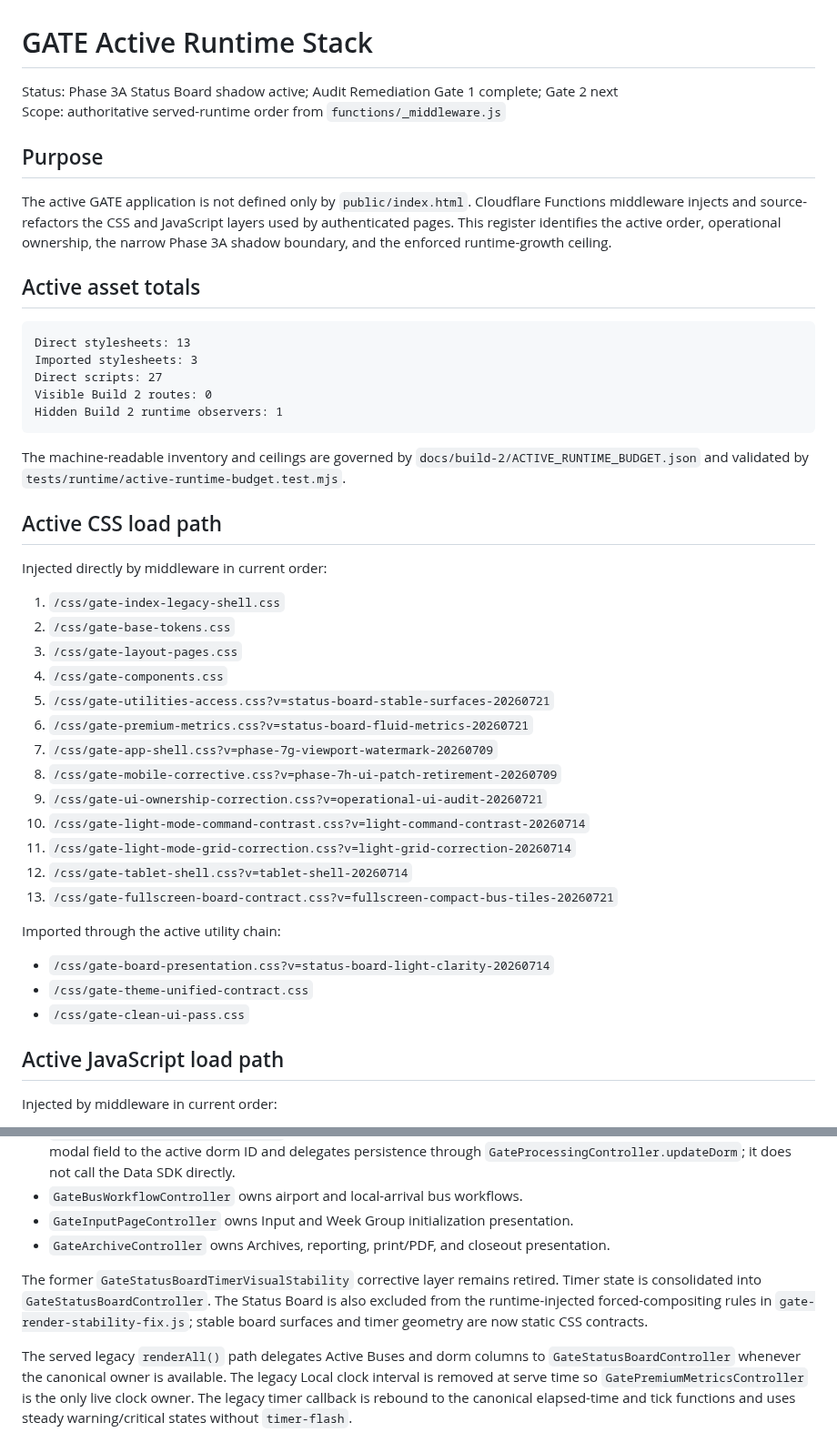
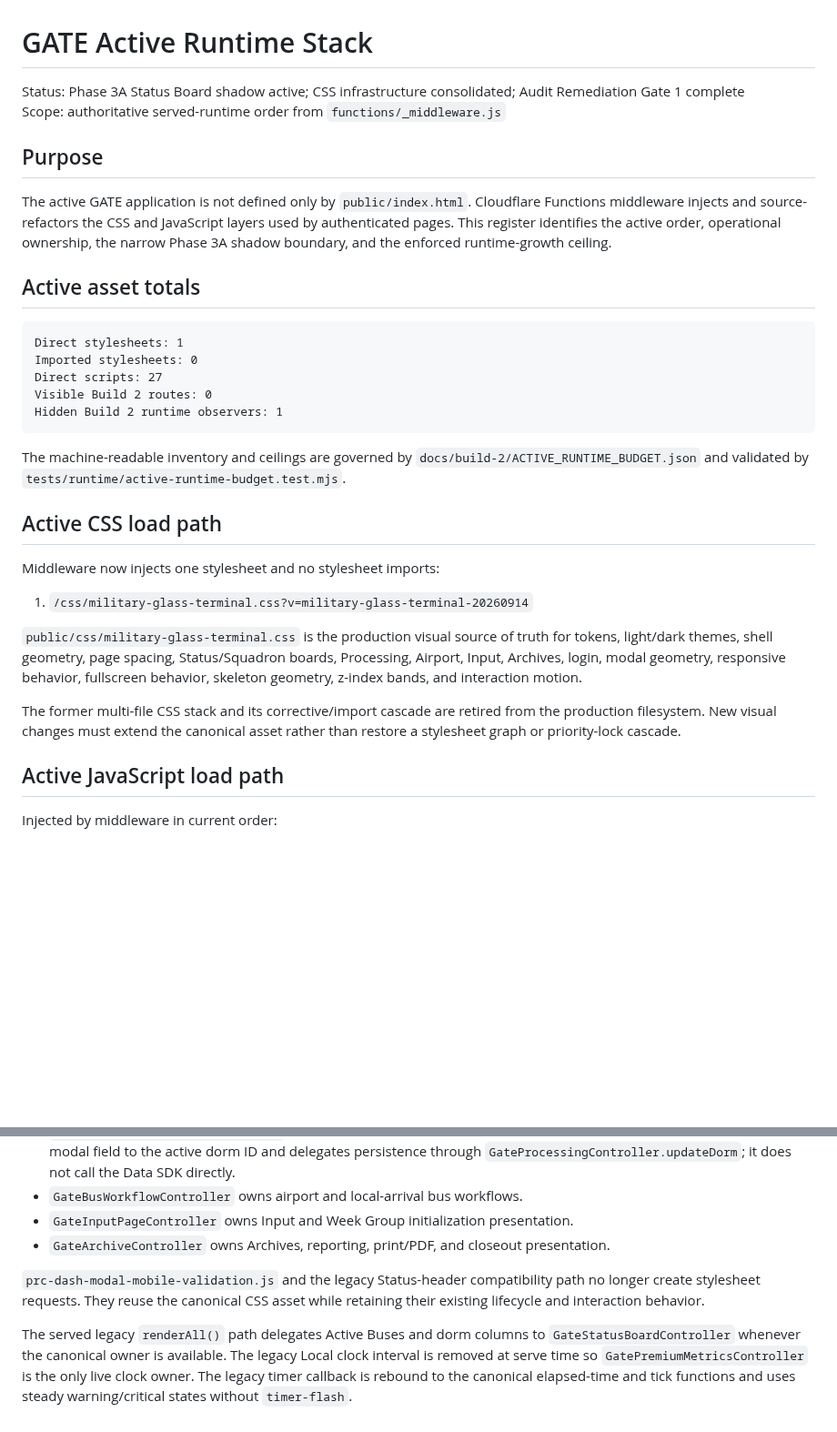
Before and after one commit to austen-debug/prc-sr, a Markdown page: docs/ACTIVE_RUNTIME_STACK.md, 2 parts joined by grey strips. Shown at 91% size. GitHub-like rendering; blank space fills up the shorter version.

````diff
--- a/docs/ACTIVE_RUNTIME_STACK.md
+++ b/docs/ACTIVE_RUNTIME_STACK.md
@@ -1,6 +1,6 @@
 # GATE Active Runtime Stack
 
-Status: Phase 3A Status Board shadow active; Audit Remediation Gate 1 complete; Gate 2 next
+Status: Phase 3A Status Board shadow active; CSS infrastructure consolidated; Audit Remediation Gate 1 complete
 Scope: authoritative served-runtime order from `functions/_middleware.js`
 
 ## Purpose
@@ -10,8 +10,8 @@ The active GATE application is not defined only by `public/index.html`. Cloudfla
 ## Active asset totals
 
 ```text
-Direct stylesheets: 13
-Imported stylesheets: 3
+Direct stylesheets: 1
+Imported stylesheets: 0
 Direct scripts: 27
 Visible Build 2 routes: 0
 Hidden Build 2 runtime observers: 1
@@ -21,27 +21,13 @@ The machine-readable inventory and ceilings are governed by `docs/build-2/ACTIVE
 
 ## Active CSS load path
 
-Injected directly by middleware in current order:
+Middleware now injects one stylesheet and no stylesheet imports:
 
-1. `/css/gate-index-legacy-shell.css`
-2. `/css/gate-base-tokens.css`
-3. `/css/gate-layout-pages.css`
-4. `/css/gate-components.css`
-5. `/css/gate-utilities-access.css?v=status-board-stable-surfaces-20260721`
-6. `/css/gate-premium-metrics.css?v=status-board-fluid-metrics-20260721`
-7. `/css/gate-app-shell.css?v=phase-7g-viewport-watermark-20260709`
-8. `/css/gate-mobile-corrective.css?v=phase-7h-ui-patch-retirement-20260709`
-9. `/css/gate-ui-ownership-correction.css?v=operational-ui-audit-20260721`
-10. `/css/gate-light-mode-command-contrast.css?v=light-command-contrast-20260714`
-11. `/css/gate-light-mode-grid-correction.css?v=light-grid-correction-20260714`
-12. `/css/gate-tablet-shell.css?v=tablet-shell-20260714`
-13. `/css/gate-fullscreen-board-contract.css?v=fullscreen-compact-bus-tiles-20260721`
+1. `/css/military-glass-terminal.css?v=military-glass-terminal-20260914`
 
-Imported through the active utility chain:
+`public/css/military-glass-terminal.css` is the production visual source of truth for tokens, light/dark themes, shell geometry, page spacing, Status/Squadron boards, Processing, Airport, Input, Archives, login, modal geometry, responsive behavior, fullscreen behavior, skeleton geometry, z-index bands, and interaction motion.
 
-- `/css/gate-board-presentation.css?v=status-board-light-clarity-20260714`
-- `/css/gate-theme-unified-contract.css`
-- `/css/gate-clean-ui-pass.css`
+The former multi-file CSS stack and its corrective/import cascade are retired from the production filesystem. New visual changes must extend the canonical asset rather than restore a stylesheet graph or priority-lock cascade.
 
 ## Active JavaScript load path
 
@@ -88,7 +74,7 @@ Injected by middleware in current order:
 - `GateInputPageController` owns Input and Week Group initialization presentation.
 - `GateArchiveController` owns Archives, reporting, print/PDF, and closeout presentation.
 
-The former `GateStatusBoardTimerVisualStability` corrective layer remains retired. Timer state is consolidated into `GateStatusBoardController`. The Status Board is also excluded from the runtime-injected forced-compositing rules in `gate-render-stability-fix.js`; stable board surfaces and timer geometry are now static CSS contracts.
+`prc-dash-modal-mobile-validation.js` and the legacy Status-header compatibility path no longer create stylesheet requests. They reuse the canonical CSS asset while retaining their existing lifecycle and interaction behavior.
 
 The served legacy `renderAll()` path delegates Active Buses and dorm columns to `GateStatusBoardController` whenever the canonical owner is available. The legacy Local clock interval is removed at serve time so `GatePremiumMetricsController` is the only live clock owner. The legacy timer callback is rebound to the canonical elapsed-time and tick functions and uses steady warning/critical states without `timer-flash`.
 
````
Also changed, not shown: other parts of docs/ACTIVE_RUNTIME_STACK.md (+14 -41 lines).
